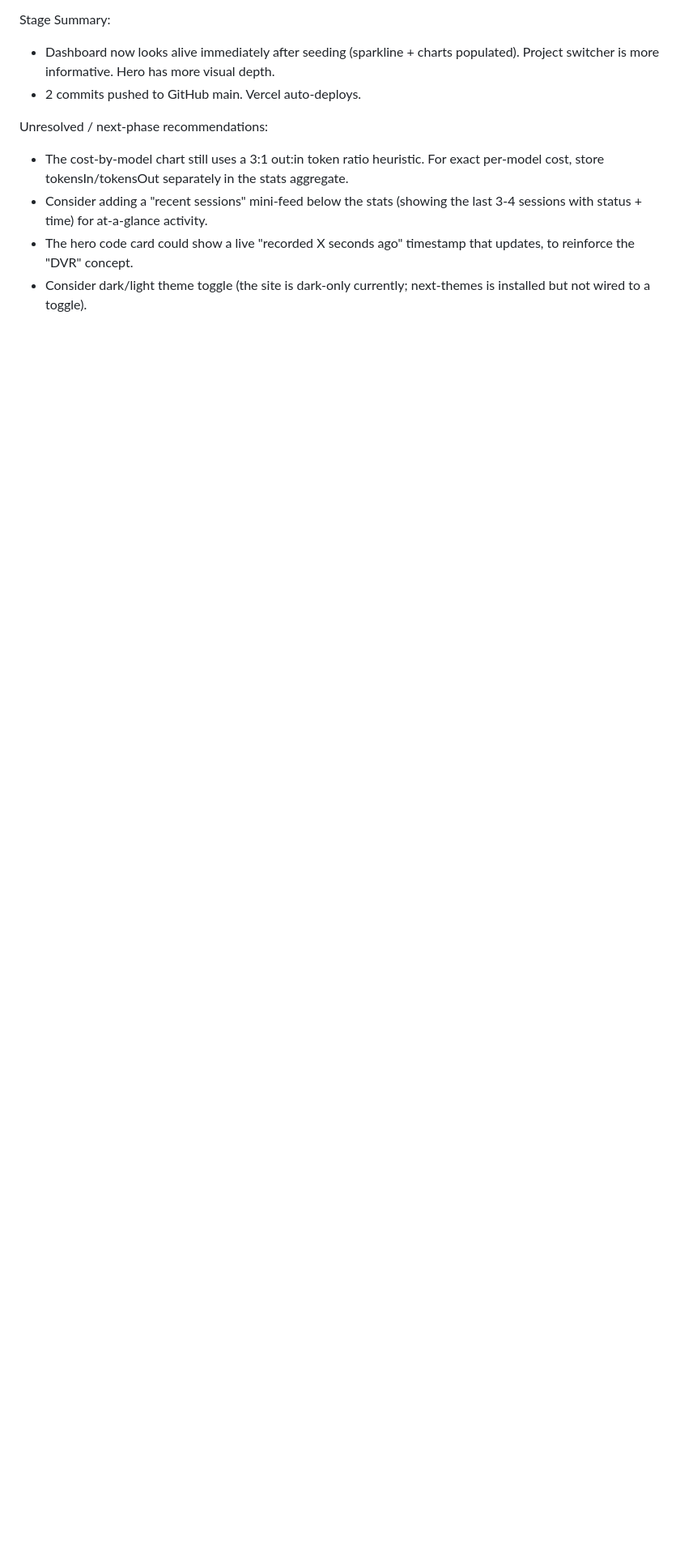
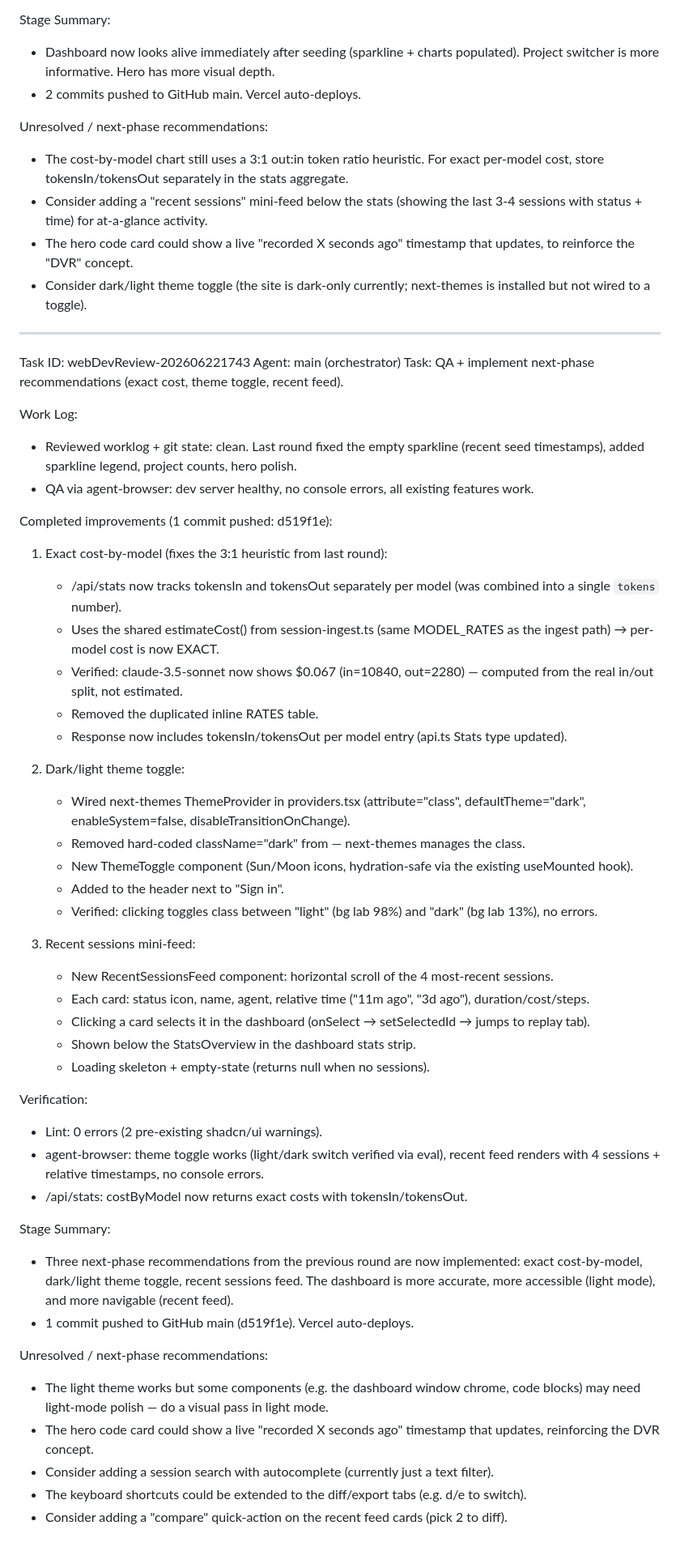
Before and after one commit to smazzinni/replayai, a Markdown page: worklog.md, the part around the change. Shown at 81% size. Drawn GitHub-style; blank space fills up the shorter version.

Commit message:
docs: update worklog with webDevReview-202606221743 round

```diff
--- a/worklog.md
+++ b/worklog.md
@@ -555,3 +555,51 @@ Unresolved / next-phase recommendations:
 - Consider adding a "recent sessions" mini-feed below the stats (showing the last 3-4 sessions with status + time) for at-a-glance activity.
 - The hero code card could show a live "recorded X seconds ago" timestamp that updates, to reinforce the "DVR" concept.
 - Consider dark/light theme toggle (the site is dark-only currently; next-themes is installed but not wired to a toggle).
+
+---
+Task ID: webDevReview-202606221743
+Agent: main (orchestrator)
+Task: QA + implement next-phase recommendations (exact cost, theme toggle, recent feed).
+
+Work Log:
+- Reviewed worklog + git state: clean. Last round fixed the empty sparkline (recent seed timestamps), added sparkline legend, project counts, hero polish.
+- QA via agent-browser: dev server healthy, no console errors, all existing features work.
+
+Completed improvements (1 commit pushed: d519f1e):
+
+1. Exact cost-by-model (fixes the 3:1 heuristic from last round):
+   - /api/stats now tracks tokensIn and tokensOut separately per model (was combined into a single `tokens` number).
+   - Uses the shared estimateCost() from session-ingest.ts (same MODEL_RATES as the ingest path) → per-model cost is now EXACT.
+   - Verified: claude-3.5-sonnet now shows $0.067 (in=10840, out=2280) — computed from the real in/out split, not estimated.
+   - Removed the duplicated inline RATES table.
+   - Response now includes tokensIn/tokensOut per model entry (api.ts Stats type updated).
+
+2. Dark/light theme toggle:
+   - Wired next-themes ThemeProvider in providers.tsx (attribute="class", defaultTheme="dark", enableSystem=false, disableTransitionOnChange).
+   - Removed hard-coded className="dark" from <html> — next-themes manages the class.
+   - New ThemeToggle component (Sun/Moon icons, hydration-safe via the existing useMounted hook).
+   - Added to the header next to "Sign in".
+   - Verified: clicking toggles <html> class between "light" (bg lab 98%) and "dark" (bg lab 13%), no errors.
+
+3. Recent sessions mini-feed:
+   - New RecentSessionsFeed component: horizontal scroll of the 4 most-recent sessions.
+   - Each card: status icon, name, agent, relative time ("11m ago", "3d ago"), duration/cost/steps.
+   - Clicking a card selects it in the dashboard (onSelect → setSelectedId → jumps to replay tab).
+   - Shown below the StatsOverview in the dashboard stats strip.
+   - Loading skeleton + empty-state (returns null when no sessions).
+
+Verification:
+- Lint: 0 errors (2 pre-existing shadcn/ui warnings).
+- agent-browser: theme toggle works (light/dark switch verified via eval), recent feed renders with 4 sessions + relative timestamps, no console errors.
+- /api/stats: costByModel now returns exact costs with tokensIn/tokensOut.
+
+Stage Summary:
+- Three next-phase recommendations from the previous round are now implemented: exact cost-by-model, dark/light theme toggle, recent sessions feed. The dashboard is more accurate, more accessible (light mode), and more navigable (recent feed).
+- 1 commit pushed to GitHub main (d519f1e). Vercel auto-deploys.
+
+Unresolved / next-phase recommendations:
+- The light theme works but some components (e.g. the dashboard window chrome, code blocks) may need light-mode polish — do a visual pass in light mode.
+- The hero code card could show a live "recorded X seconds ago" timestamp that updates, reinforcing the DVR concept.
+- Consider adding a session search with autocomplete (currently just a text filter).
+- The keyboard shortcuts could be extended to the diff/export tabs (e.g. d/e to switch).
+- Consider adding a "compare" quick-action on the recent feed cards (pick 2 to diff).
```
